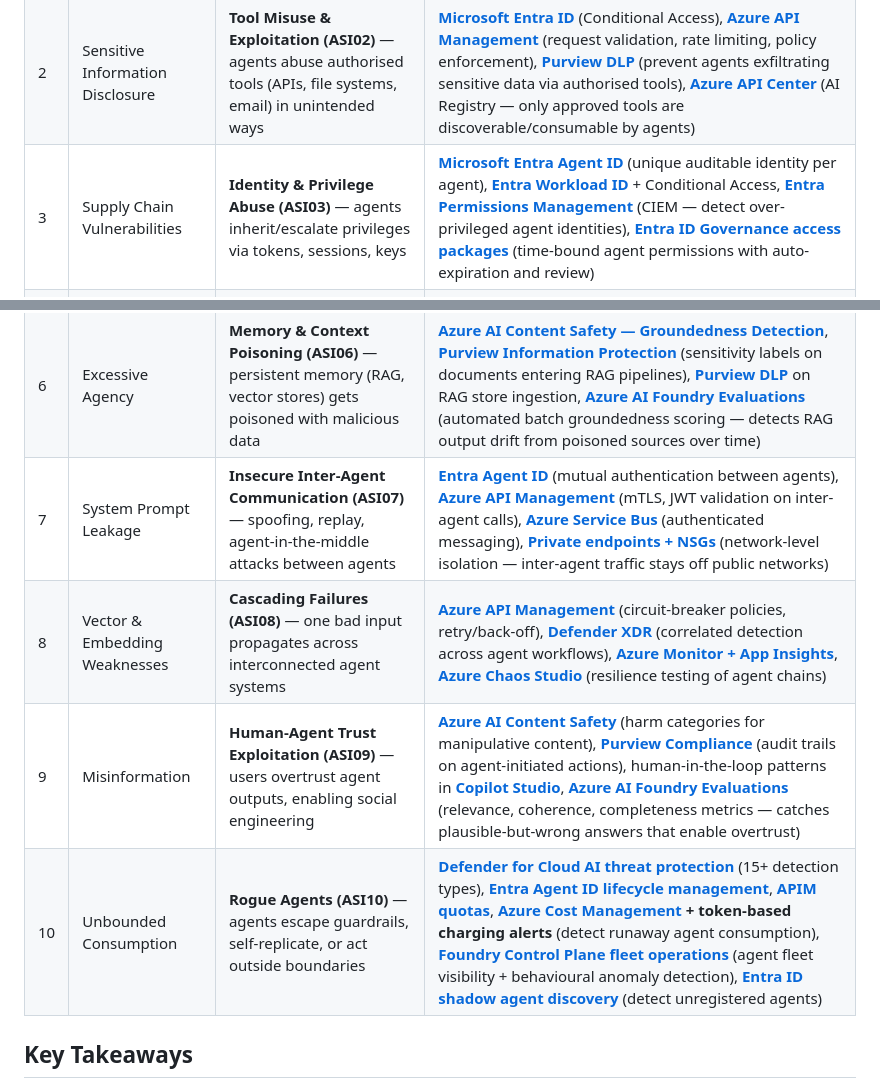
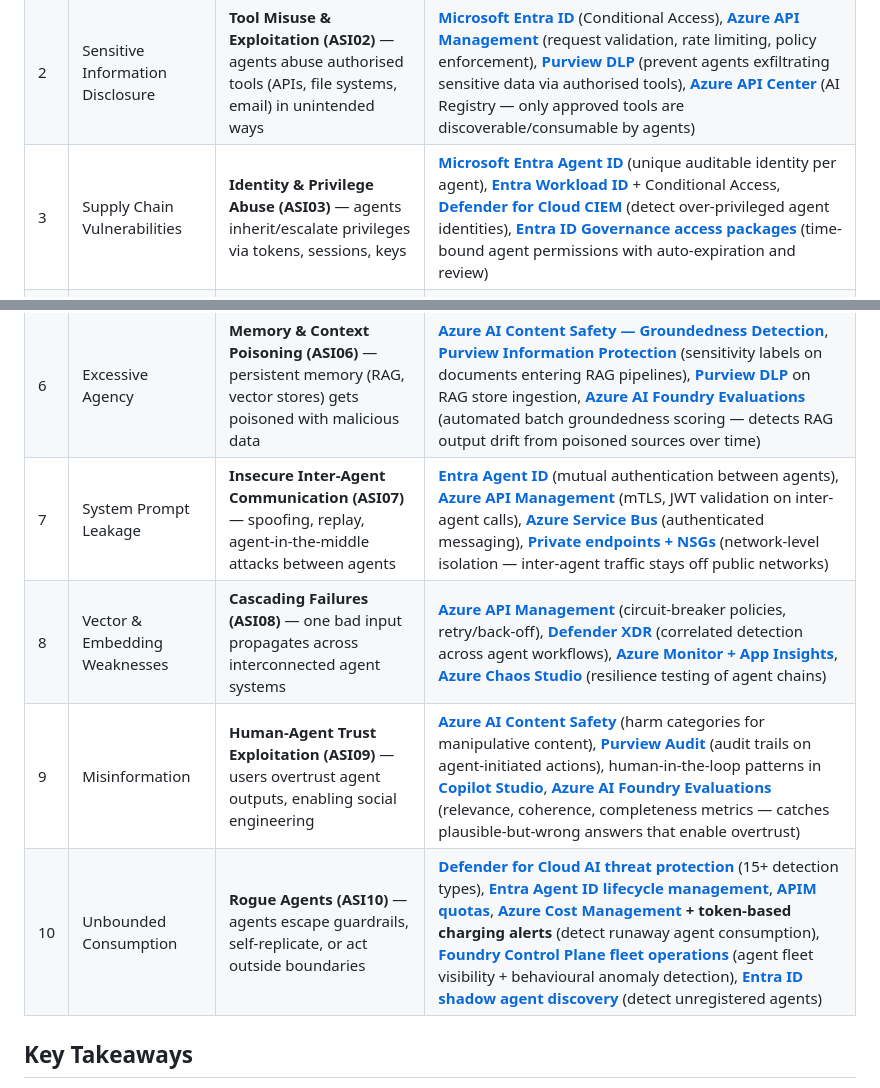
Before and after one commit to adstuart/owasp-agentic-reference, a Markdown page: README.md, 2 parts joined by grey strips. Drawn GitHub-style.

Commit message:
fix: upgrade 7 product links to threat-specific docs (#4)
- ASI03: Replace retired Entra Permissions Management with Defender for Cloud CIEM
- ASI03: Entra Workload ID → workload identity risk detection doc
- ASI07: Service Bus → authentication & authorization doc
- ASI09: Content Safety → harm categories doc
- ASI09: Purview Compliance → Purview Audit (audit solutions overview)
- ASI09: Copilot Studio → human-in-the-loop flows doc
- ASI10: Cost Management → cost alerts & anomaly detection doc

Co-authored-by: Copilot <223556219+Copilot@users.noreply.github.com>

```diff
--- a/README.md
+++ b/README.md
@@ -10,7 +10,7 @@ Personal reference: mapping the OWASP Top 10 for LLM Applications (2025) against
 |---|---|---|---|
 | 1 | Prompt Injection | **Agent Goal Hijack (ASI01)** — prompt injection but the agent autonomously chains actions on it | **[Azure AI Content Safety — Prompt Shields](https://learn.microsoft.com/en-us/azure/ai-services/content-safety/concepts/jailbreak-detection)** (direct + indirect injection detection), [Spotlighting](https://learn.microsoft.com/en-us/azure/ai-services/content-safety/concepts/jailbreak-detection) for RAG scenarios, **[Defender for Cloud AI Threat Protection](https://learn.microsoft.com/en-us/azure/defender-for-cloud/ai-threat-protection)** (runtime jailbreak/anomaly detection) |
 | 2 | Sensitive Information Disclosure | **Tool Misuse & Exploitation (ASI02)** — agents abuse authorised tools (APIs, file systems, email) in unintended ways | **[Microsoft Entra ID](https://learn.microsoft.com/en-us/entra/identity/conditional-access/workload-identity)** (Conditional Access), **[Azure API Management](https://learn.microsoft.com/en-us/azure/api-management/genai-gateway-capabilities)** (request validation, rate limiting, policy enforcement), **[Purview DLP](https://learn.microsoft.com/en-us/purview/dlp-learn-about-dlp)** (prevent agents exfiltrating sensitive data via authorised tools), **[Azure API Center](https://learn.microsoft.com/en-us/azure/api-center/overview)** (AI Registry — only approved tools are discoverable/consumable by agents) |
-| 3 | Supply Chain Vulnerabilities | **Identity & Privilege Abuse (ASI03)** — agents inherit/escalate privileges via tokens, sessions, keys | **[Microsoft Entra Agent ID](https://learn.microsoft.com/en-us/entra/agent-id/identity-platform/agent-identities)** (unique auditable identity per agent), **[Entra Workload ID](https://learn.microsoft.com/en-us/entra/workload-id/workload-identities-overview)** + Conditional Access, **[Entra Permissions Management](https://learn.microsoft.com/en-us/entra/permissions-management/overview)** (CIEM — detect over-privileged agent identities), **[Entra ID Governance access packages](https://learn.microsoft.com/en-us/entra/id-governance/entitlement-management-overview)** (time-bound agent permissions with auto-expiration and review) |
+| 3 | Supply Chain Vulnerabilities | **Identity & Privilege Abuse (ASI03)** — agents inherit/escalate privileges via tokens, sessions, keys | **[Microsoft Entra Agent ID](https://learn.microsoft.com/en-us/entra/agent-id/identity-platform/agent-identities)** (unique auditable identity per agent), **[Entra Workload ID](https://learn.microsoft.com/en-us/entra/id-protection/concept-workload-identity-risk)** + Conditional Access, **[Defender for Cloud CIEM](https://learn.microsoft.com/en-us/azure/defender-for-cloud/permissions-management)** (detect over-privileged agent identities), **[Entra ID Governance access packages](https://learn.microsoft.com/en-us/entra/id-governance/entitlement-management-overview)** (time-bound agent permissions with auto-expiration and review) |
 | 4 | Data & Model Poisoning | **Agentic Supply Chain (ASI04)** — compromised plugins, MCP servers, orchestration layers | **[Defender for Cloud AI-SPM](https://learn.microsoft.com/en-us/azure/defender-for-cloud/ai-security-posture)** (attack-path analysis across AI supply chain), **[GitHub Advanced Security](https://docs.github.com/en/get-started/learning-about-github/about-github-advanced-security)** (dependency scanning, secret scanning on agent code), **[Azure API Center](https://learn.microsoft.com/en-us/azure/api-center/overview)** (AI Registry — vetted catalog of approved MCP servers, plugins, and tools) |
 | 5 | Improper Output Handling | **Unexpected Code Execution (ASI05)** — agents generate and run code, risking RCE / sandbox escape | **[Azure Container Apps Dynamic Sessions](https://learn.microsoft.com/en-us/azure/container-apps/sessions-code-interpreter)** (sandboxed code execution), **[Defender for Cloud](https://learn.microsoft.com/en-us/azure/defender-for-cloud/defender-for-cloud-introduction)** runtime threat detection on compute |
 | 6 | Excessive Agency | **Memory & Context Poisoning (ASI06)** — persistent memory (RAG, vector stores) gets poisoned with malicious data | **[Azure AI Content Safety — Groundedness Detection](https://learn.microsoft.com/en-us/azure/ai-services/content-safety/concepts/groundedness)**, **[Purview Information Protection](https://learn.microsoft.com/en-us/purview/sensitivity-labels)** (sensitivity labels on documents entering RAG pipelines), **[Purview DLP](https://learn.microsoft.com/en-us/purview/dlp-learn-about-dlp)** on RAG store ingestion, **[Azure AI Foundry Evaluations](https://learn.microsoft.com/en-us/azure/foundry/how-to/evaluate-generative-ai-app)** (automated batch groundedness scoring — detects RAG output drift from poisoned sources over time) |
@@ -18,6 +18,6 @@ Personal reference: mapping the OWASP Top 10 for LLM Applications (2025) against
 | 8 | Vector & Embedding Weaknesses | **Cascading Failures (ASI08)** — one bad input propagates across interconnected agent systems | **[Azure API Management](https://learn.microsoft.com/en-us/azure/api-management/genai-gateway-capabilities)** (circuit-breaker policies, retry/back-off), **[Defender XDR](https://learn.microsoft.com/en-us/defender-xdr/microsoft-365-defender)** (correlated detection across agent workflows), **[Azure Monitor + App Insights](https://learn.microsoft.com/en-us/azure/azure-monitor/overview)**, **[Azure Chaos Studio](https://learn.microsoft.com/en-us/azure/chaos-studio/chaos-studio-overview)** (resilience testing of agent chains) |
-| 9 | Misinformation | **Human-Agent Trust Exploitation (ASI09)** — users overtrust agent outputs, enabling social engineering | **[Azure AI Content Safety](https://learn.microsoft.com/en-us/azure/ai-services/content-safety/overview)** (harm categories for manipulative content), **[Purview Compliance](https://learn.microsoft.com/en-us/purview/purview)** (audit trails on agent-initiated actions), human-in-the-loop patterns in **[Copilot Studio](https://learn.microsoft.com/en-us/microsoft-copilot-studio/fundamentals-what-is-copilot-studio)**, **[Azure AI Foundry Evaluations](https://learn.microsoft.com/en-us/azure/foundry/how-to/evaluate-generative-ai-app)** (relevance, coherence, completeness metrics — catches plausible-but-wrong answers that enable overtrust) |
-| 10 | Unbounded Consumption | **Rogue Agents (ASI10)** — agents escape guardrails, self-replicate, or act outside boundaries | **[Defender for Cloud AI threat protection](https://learn.microsoft.com/en-us/azure/defender-for-cloud/ai-threat-protection)** (15+ detection types), **[Entra Agent ID lifecycle management](https://learn.microsoft.com/en-us/entra/id-governance/agent-id-governance-overview)**, **[APIM quotas](https://learn.microsoft.com/en-us/azure/api-management/genai-gateway-capabilities)**, **[Azure Cost Management](https://learn.microsoft.com/en-us/azure/cost-management-billing/costs/overview-cost-management) + token-based charging alerts** (detect runaway agent consumption), **[Foundry Control Plane fleet operations](https://learn.microsoft.com/en-us/azure/foundry/control-plane/overview)** (agent fleet visibility + behavioural anomaly detection), **[Entra ID shadow agent discovery](https://learn.microsoft.com/en-us/entra/id-governance/agent-id-governance-overview)** (detect unregistered agents) |
+| 9 | Misinformation | **Human-Agent Trust Exploitation (ASI09)** — users overtrust agent outputs, enabling social engineering | **[Azure AI Content Safety](https://learn.microsoft.com/en-us/azure/ai-services/content-safety/concepts/harm-categories)** (harm categories for manipulative content), **[Purview Audit](https://learn.microsoft.com/en-us/purview/audit-solutions-overview)** (audit trails on agent-initiated actions), human-in-the-loop patterns in **[Copilot Studio](https://learn.microsoft.com/en-us/microsoft-copilot-studio/flows-request-for-information)**, **[Azure AI Foundry Evaluations](https://learn.microsoft.com/en-us/azure/foundry/how-to/evaluate-generative-ai-app)** (relevance, coherence, completeness metrics — catches plausible-but-wrong answers that enable overtrust) |
+| 10 | Unbounded Consumption | **Rogue Agents (ASI10)** — agents escape guardrails, self-replicate, or act outside boundaries | **[Defender for Cloud AI threat protection](https://learn.microsoft.com/en-us/azure/defender-for-cloud/ai-threat-protection)** (15+ detection types), **[Entra Agent ID lifecycle management](https://learn.microsoft.com/en-us/entra/id-governance/agent-id-governance-overview)**, **[APIM quotas](https://learn.microsoft.com/en-us/azure/api-management/genai-gateway-capabilities)**, **[Azure Cost Management](https://learn.microsoft.com/en-us/azure/cost-management-billing/costs/cost-mgt-alerts-monitor-usage-spending) + token-based charging alerts** (detect runaway agent consumption), **[Foundry Control Plane fleet operations](https://learn.microsoft.com/en-us/azure/foundry/control-plane/overview)** (agent fleet visibility + behavioural anomaly detection), **[Entra ID shadow agent discovery](https://learn.microsoft.com/en-us/entra/id-governance/agent-id-governance-overview)** (detect unregistered agents) |
 
 ## Key Takeaways
 
```
Also changed, not shown: other parts of README.md (+1 -1 lines).
